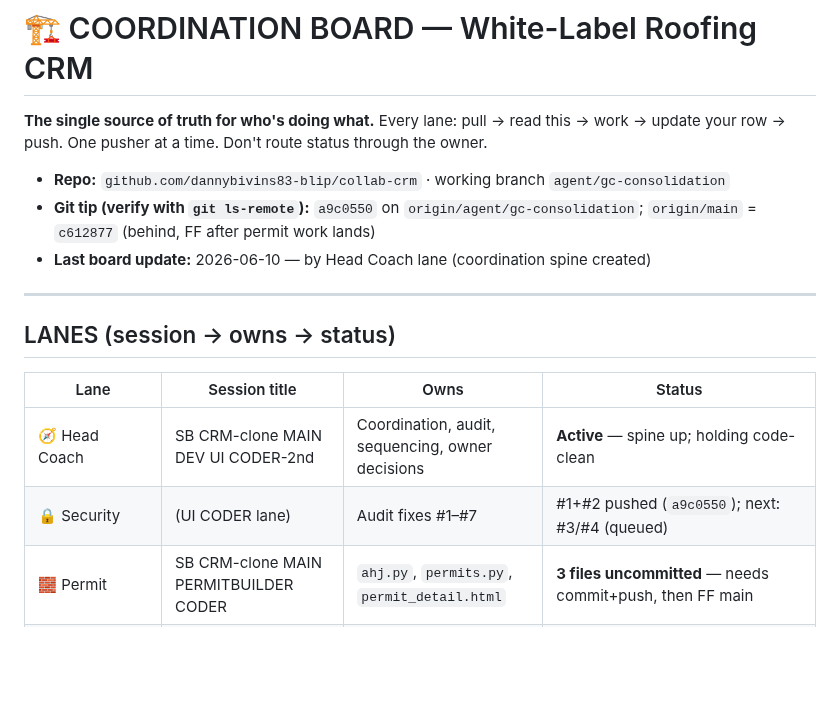
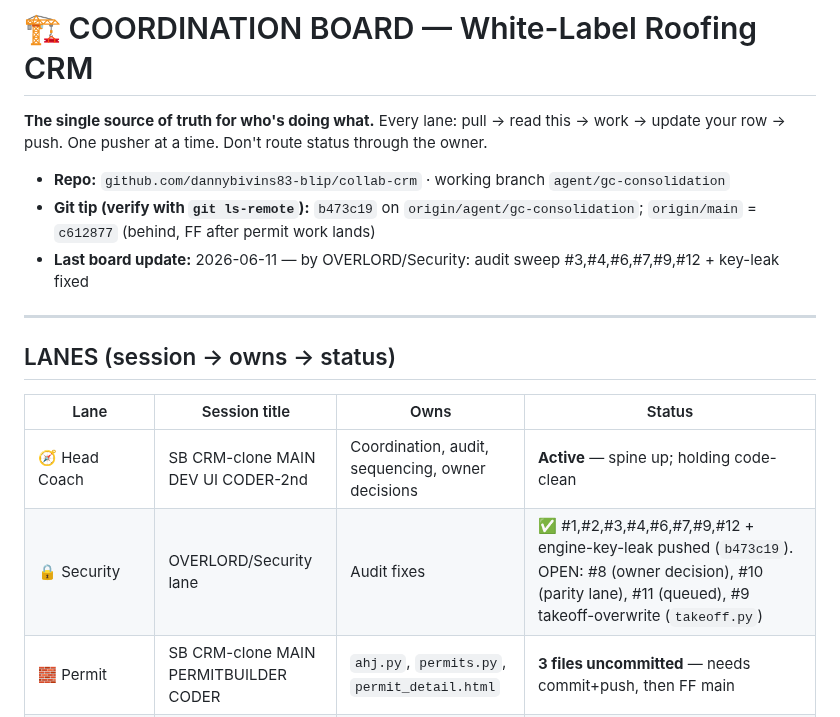
Before and after one commit to dannybivins83-blip/collab-crm, a Markdown page: coordination/BOARD.md, the part around the change. Drawn GitHub-style; blank space fills up the shorter version.

```diff
--- a/coordination/BOARD.md
+++ b/coordination/BOARD.md
@@ -4,8 +4,8 @@
 update your row → push. One pusher at a time. Don't route status through the owner.
 
 - **Repo:** `github.com/dannybivins83-blip/collab-crm` · working branch `agent/gc-consolidation`
-- **Git tip (verify with `git ls-remote`):** `a9c0550` on `origin/agent/gc-consolidation`; `origin/main` = `c612877` (behind, FF after permit work lands)
-- **Last board update:** 2026-06-10 — by Head Coach lane (coordination spine created)
+- **Git tip (verify with `git ls-remote`):** `b473c19` on `origin/agent/gc-consolidation`; `origin/main` = `c612877` (behind, FF after permit work lands)
+- **Last board update:** 2026-06-11 — by OVERLORD/Security: audit sweep #3,#4,#6,#7,#9,#12 + key-leak fixed
 
 ---
 
@@ -13,7 +13,7 @@ update your row → push. One pusher at a time. Don't route status through the o
 | Lane | Session title | Owns | Status |
 |---|---|---|---|
 | 🧭 Head Coach | SB CRM-clone MAIN DEV UI CODER-2nd | Coordination, audit, sequencing, owner decisions | **Active** — spine up; holding code-clean |
-| 🔒 Security | (UI CODER lane) | Audit fixes #1–#7 | #1+#2 pushed (`a9c0550`); next: #3/#4 (queued) |
+| 🔒 Security | OVERLORD/Security lane | Audit fixes | ✅ #1,#2,#3,#4,#6,#7,#9,#12 + engine-key-leak pushed (`b473c19`). OPEN: #8 (owner decision), #10 (parity lane), #11 (queued), #9 takeoff-overwrite (`takeoff.py`) |
 | 🧱 Permit | SB CRM-clone MAIN PERMITBUILDER CODER | `ahj.py`, `permits.py`, `permit_detail.html` | **3 files uncommitted** — needs commit+push, then FF main |
 | 🏠 Portal | SB CRM-clone MAIN DEV HO PORTAL UI CODER | `portal.py`, portal templates | idle |
 | 🔌 AppConnect | SB CRM-clone MAIN APPCONNECT CODER | integration glue / takeoff | idle |
```
Also changed, not shown: docs/AUDIT_2026-06-10.md (+20 -0 lines).
